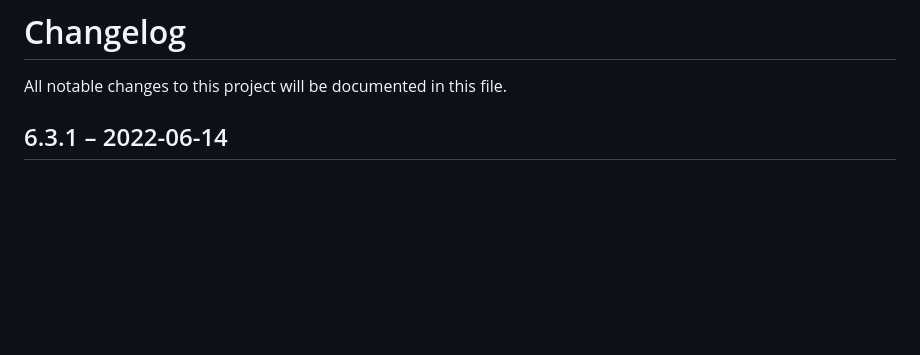
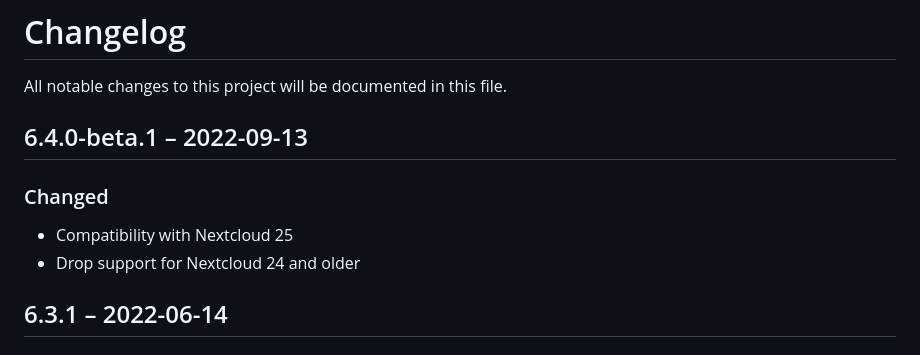
Before and after one commit to nextcloud/announcementcenter, a Markdown page: CHANGELOG.md, the part around the change. Drawn GitHub-style; blank space fills up the shorter version.

Commit message:
Bump version and add changelog
Signed-off-by: Joas Schilling <coding@schilljs.com>

```diff
--- a/CHANGELOG.md
+++ b/CHANGELOG.md
@@ -1,5 +1,10 @@
 # Changelog
 All notable changes to this project will be documented in this file.
+
+## 6.4.0-beta.1 – 2022-09-13
+### Changed
+- Compatibility with Nextcloud 25
+- Drop support for Nextcloud 24 and older
 
 ## 6.3.1 – 2022-06-14
 ### Fixed
```
Also changed, not shown: docs/AnnouncementCenterFrontpage.png, 1 other file.
